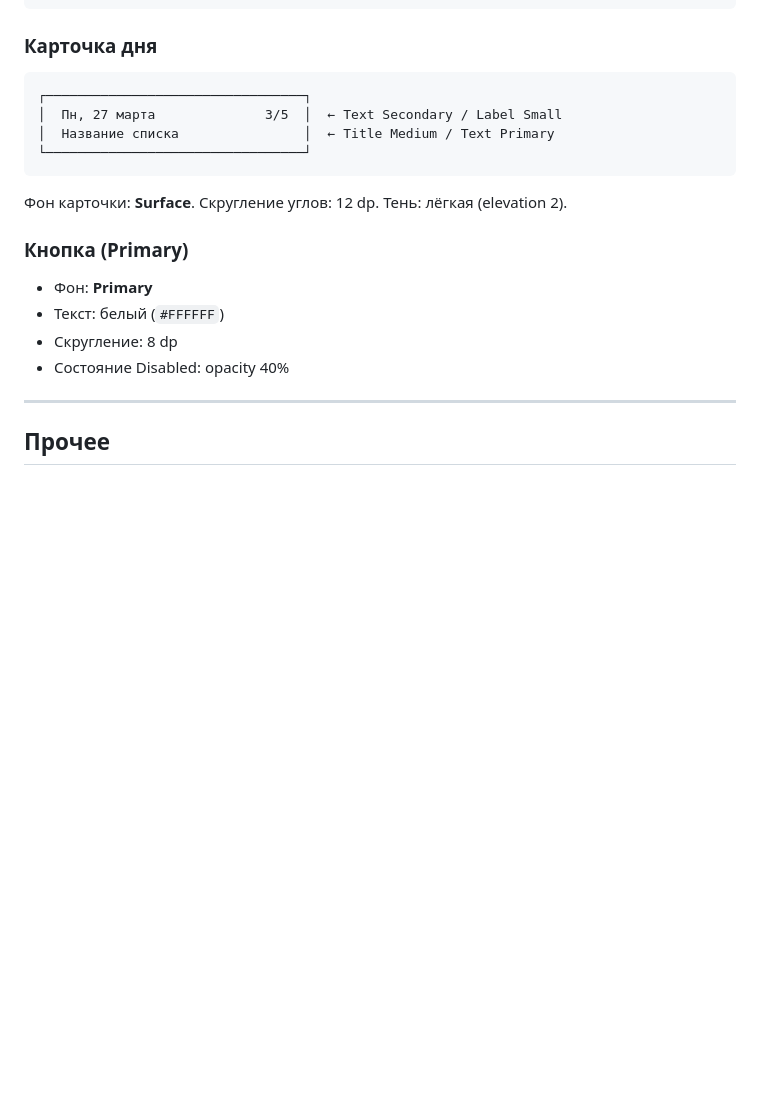
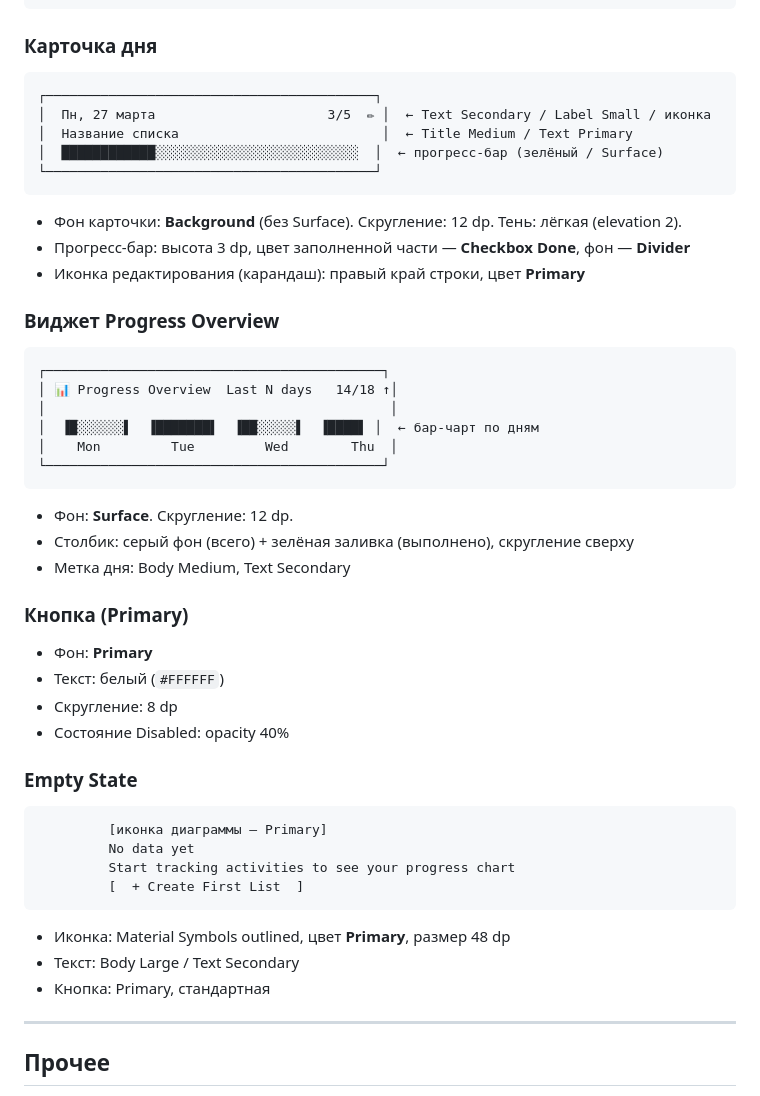
Before and after one commit to alex-tiurin/dailydo, a Markdown page: DESIGN.md, the part around one of its changes. Rendered like a GitHub page; blank space fills up the shorter version.

````diff
--- a/DESIGN.md
+++ b/DESIGN.md
@@ -87,12 +119,29 @@
 ### Карточка дня
 
 ```
-┌─────────────────────────────────┐
-│  Пн, 27 марта              3/5  │  ← Text Secondary / Label Small
-│  Название списка                │  ← Title Medium / Text Primary
-└─────────────────────────────────┘
+┌──────────────────────────────────────────┐
+│  Пн, 27 марта                      3/5  ✏ │  ← Text Secondary / Label Small / иконка
+│  Название списка                          │  ← Title Medium / Text Primary
+│  ████████████░░░░░░░░░░░░░░░░░░░░░░░░░░  │  ← прогресс-бар (зелёный / Surface)
+└──────────────────────────────────────────┘
 ```
-Фон карточки: **Surface**. Скругление углов: 12 dp. Тень: лёгкая (elevation 2).
+- Фон карточки: **Background** (без Surface). Скругление: 12 dp. Тень: лёгкая (elevation 2).
+- Прогресс-бар: высота 3 dp, цвет заполненной части — **Checkbox Done**, фон — **Divider**
+- Иконка редактирования (карандаш): правый край строки, цвет **Primary**
+
+### Виджет Progress Overview
+
+```
+┌───────────────────────────────────────────┐
+│ 📊 Progress Overview  Last N days   14/18 ↑│
+│                                            │
+│  ▐█░░░░░░▌  ▐███████▌  ▐██░░░░░▌  ▐████▌ │  ← бар-чарт по дням
+│    Mon         Tue         Wed        Thu  │
+└───────────────────────────────────────────┘
+```
+- Фон: **Surface**. Скругление: 12 dp.
+- Столбик: серый фон (всего) + зелёная заливка (выполнено), скругление сверху
+- Метка дня: Body Medium, Text Secondary
 
 ### Кнопка (Primary)
 
@@ -100,6 +149,18 @@
 - Текст: белый (`#FFFFFF`)
 - Скругление: 8 dp
 - Состояние Disabled: opacity 40%
+
+### Empty State
+
+```
+         [иконка диаграммы — Primary]
+         No data yet
+         Start tracking activities to see your progress chart
+         [  + Create First List  ]
+```
+- Иконка: Material Symbols outlined, цвет **Primary**, размер 48 dp
+- Текст: Body Large / Text Secondary
+- Кнопка: Primary, стандартная
 
 ---
 
````
Also changed, not shown: other parts of DESIGN.md (+47 -15 lines), CLAUDE.md (+5 -3 lines).
